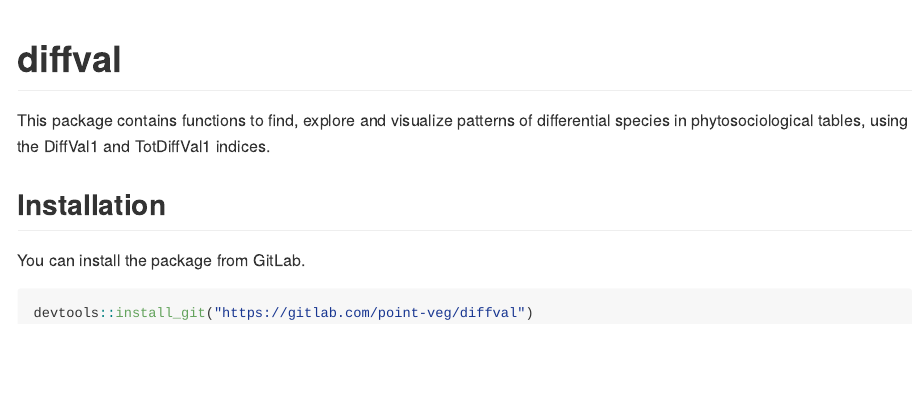
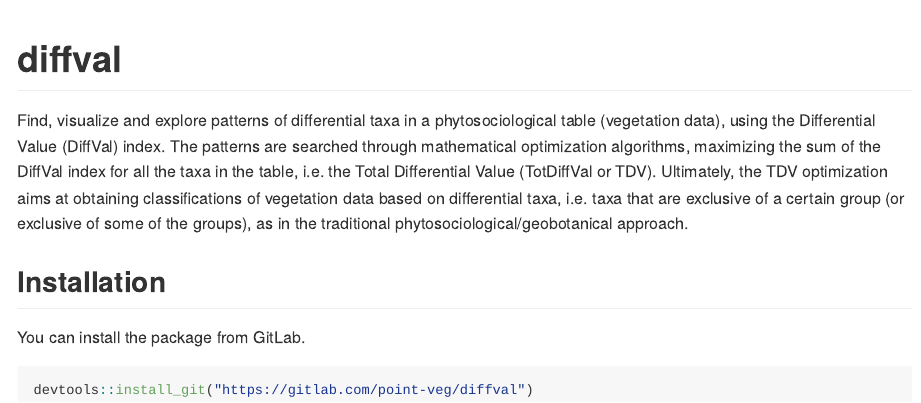
Before and after one commit to TiagoMonteiroHenriques/diffval, an R Markdown document (README.Rmd): the page in a window 1100 px wide, from its top. The pictures show the output file README.md that the author committed with the source, drawn offline in the style of GitHub.

Commit message:
Changed package dependencies, improved readme

```diff
--- a/README.Rmd
+++ b/README.Rmd
@@ -18,7 +18,8 @@ knitr::opts_chunk$set(
 <!-- badges: start -->
 <!-- badges: end -->
 
-This package contains functions to find, explore and visualize patterns of differential species in phytosociological tables, using the DiffVal1 and TotDiffVal1 indices.
+Find, visualize and explore patterns of differential taxa in a phytosociological table (vegetation data), using the Differential Value (DiffVal) index. The patterns are searched through mathematical optimization algorithms, maximizing the sum of the DiffVal index for all the taxa in the table, i.e. the Total Differential Value (TotDiffVal or TDV).
+Ultimately, the TDV optimization aims at obtaining classifications of vegetation data based on differential taxa, i.e. taxa that are exclusive of a certain group (or exclusive of some of the groups), as in the traditional phytosociological/geobotanical approach.
 
 ## Installation
 
```
Also changed, not shown: README.md, 2 other files.
